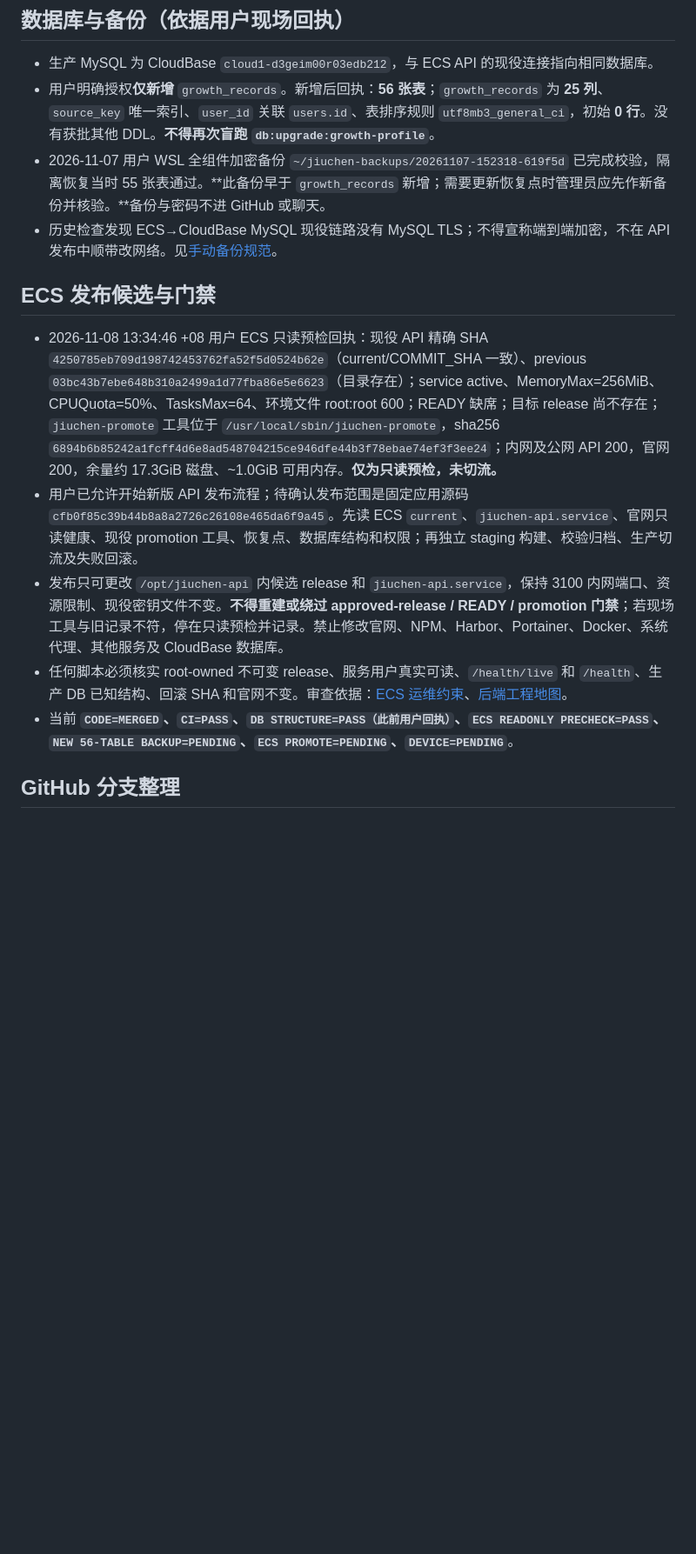
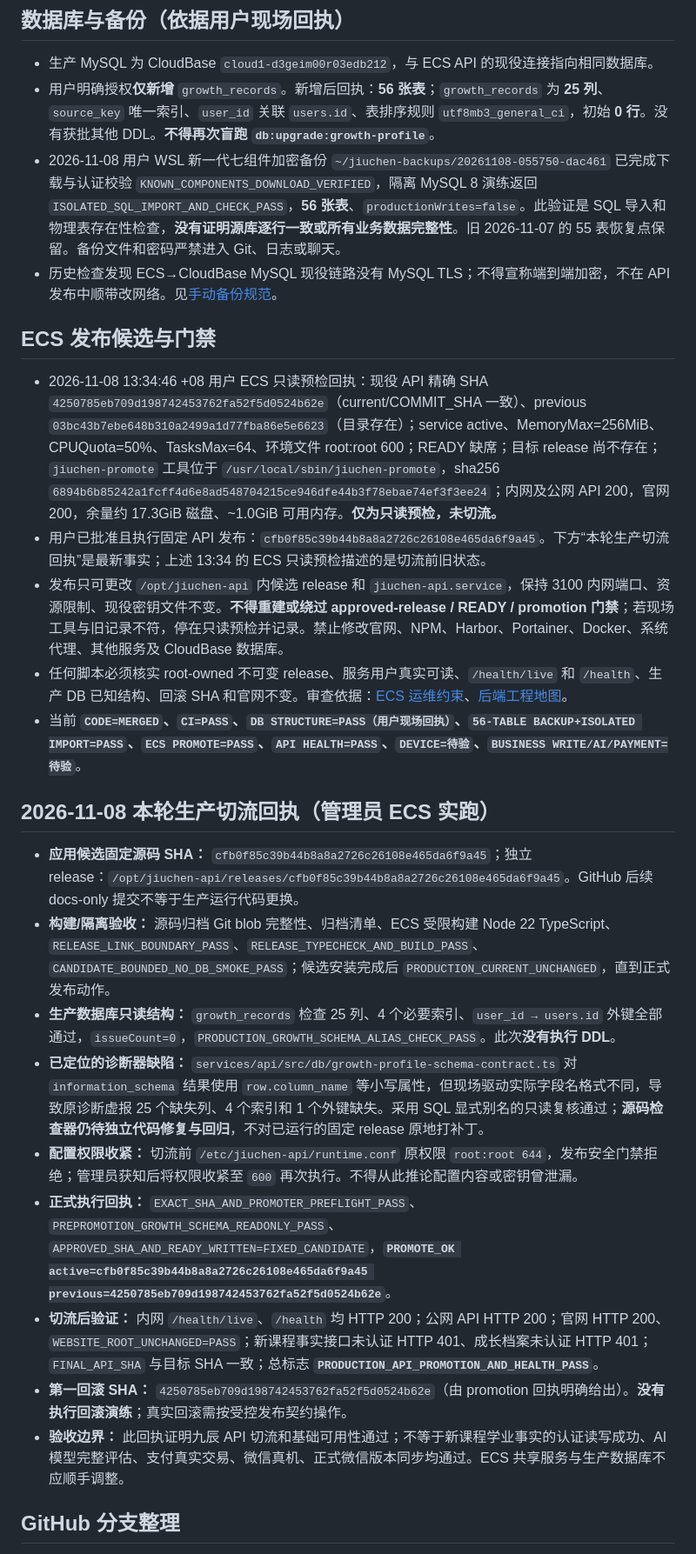
Before and after one commit to orange-lee-tech/jiuchen-edu-platform, a Markdown page: docs/handoff/STATUS-2026-11-08-batch-abc-release.md, the part around one of its changes. Shown at 87% size. GitHub-like rendering; blank space fills up the shorter version.

Commit message:
docs(handoff): close out 2026-11-08 ECS API production promotion

```diff
--- a/docs/handoff/STATUS-2026-11-08-batch-abc-release.md
+++ b/docs/handoff/STATUS-2026-11-08-batch-abc-release.md
@@ -13,16 +13,28 @@
 
 - 生产 MySQL 为 CloudBase `cloud1-d3geim00r03edb212`，与 ECS API 的现役连接指向相同数据库。
 - 用户明确授权**仅新增** `growth_records`。新增后回执：**56 张表**；`growth_records` 为 **25 列**、`source_key` 唯一索引、`user_id` 关联 `users.id`、表排序规则 `utf8mb3_general_ci`，初始 **0 行**。没有获批其他 DDL。**不得再次盲跑 `db:upgrade:growth-profile`**。
-- 2026-11-07 用户 WSL 全组件加密备份 `~/jiuchen-backups/20261107-152318-619f5d` 已完成校验，隔离恢复当时 55 张表通过。**此备份早于 `growth_records` 新增；需要更新恢复点时管理员应先作新备份并核验。**备份与密码不进 GitHub 或聊天。
+- 2026-11-08 用户 WSL 新一代七组件加密备份 `~/jiuchen-backups/20261108-055750-dac461` 已完成下载与认证校验 `KNOWN_COMPONENTS_DOWNLOAD_VERIFIED`，隔离 MySQL 8 演练返回 `ISOLATED_SQL_IMPORT_AND_CHECK_PASS`，**56 张表**、`productionWrites=false`。此验证是 SQL 导入和物理表存在性检查，**没有证明源库逐行一致或所有业务数据完整性**。旧 2026-11-07 的 55 表恢复点保留。备份文件和密码严禁进入 Git、日志或聊天。
 - 历史检查发现 ECS→CloudBase MySQL 现役链路没有 MySQL TLS；不得宣称端到端加密，不在 API 发布中顺带改网络。见[手动备份规范](../ops/manual-backup-and-selective-restore.md)。
 
 ## ECS 发布候选与门禁
 
 - 2026-11-08 13:34:46 +08 用户 ECS 只读预检回执：现役 API 精确 SHA `4250785eb709d198742453762fa52f5d0524b62e`（current/COMMIT_SHA 一致）、previous `03bc43b7ebe648b310a2499a1d77fba86e5e6623`（目录存在）；service active、MemoryMax=256MiB、CPUQuota=50%、TasksMax=64、环境文件 root:root 600；READY 缺席；目标 release 尚不存在；`jiuchen-promote` 工具位于 `/usr/local/sbin/jiuchen-promote`，sha256 `6894b6b85242a1fcff4d6e8ad548704215ce946dfe44b3f78ebae74ef3f3ee24`；内网及公网 API 200，官网 200，余量约 17.3GiB 磁盘、~1.0GiB 可用内存。**仅为只读预检，未切流。**
-- 用户已允许开始新版 API 发布流程；待确认发布范围是固定应用源码 `cfb0f85c39b44b8a8a2726c26108e465da6f9a45`。先读 ECS `current`、`jiuchen-api.service`、官网只读健康、现役 promotion 工具、恢复点、数据库结构和权限；再独立 staging 构建、校验归档、生产切流及失败回滚。
+- 用户已批准且执行固定 API 发布：`cfb0f85c39b44b8a8a2726c26108e465da6f9a45`。下方“本轮生产切流回执”是最新事实；上述 13:34 的 ECS 只读预检描述的是切流前旧状态。
 - 发布只可更改 `/opt/jiuchen-api` 内候选 release 和 `jiuchen-api.service`，保持 3100 内网端口、资源限制、现役密钥文件不变。**不得重建或绕过 approved-release / READY / promotion 门禁**；若现场工具与旧记录不符，停在只读预检并记录。禁止修改官网、NPM、Harbor、Portainer、Docker、系统代理、其他服务及 CloudBase 数据库。
 - 任何脚本必须核实 root-owned 不可变 release、服务用户真实可读、`/health/live` 和 `/health`、生产 DB 已知结构、回滚 SHA 和官网不变。审查依据：[ECS 运维约束](../../ops/ecs/AGENTS.md)、[后端工程地图](../ops/miniprogram-backend-engineering-map.md)。
-- 当前 **`CODE=MERGED`、`CI=PASS`、`DB STRUCTURE=PASS（此前用户回执）`、`ECS READONLY PRECHECK=PASS`、`NEW 56-TABLE BACKUP=PENDING`、`ECS PROMOTE=PENDING`、`DEVICE=PENDING`**。
+- 当前 **`CODE=MERGED`、`CI=PASS`、`DB STRUCTURE=PASS（用户现场回执）`、`56-TABLE BACKUP+ISOLATED IMPORT=PASS`、`ECS PROMOTE=PASS`、`API HEALTH=PASS`、`DEVICE=待验`、`BUSINESS WRITE/AI/PAYMENT=待验`**。
+
+## 2026-11-08 本轮生产切流回执（管理员 ECS 实跑）
+
+- **应用候选固定源码 SHA：** `cfb0f85c39b44b8a8a2726c26108e465da6f9a45`；独立 release：`/opt/jiuchen-api/releases/cfb0f85c39b44b8a8a2726c26108e465da6f9a45`。GitHub 后续 docs-only 提交不等于生产运行代码更换。
+- **构建/隔离验收：** 源码归档 Git blob 完整性、归档清单、ECS 受限构建 Node 22 TypeScript、`RELEASE_LINK_BOUNDARY_PASS`、`RELEASE_TYPECHECK_AND_BUILD_PASS`、`CANDIDATE_BOUNDED_NO_DB_SMOKE_PASS`；候选安装完成后 `PRODUCTION_CURRENT_UNCHANGED`，直到正式发布动作。
+- **生产数据库只读结构：** `growth_records` 检查 25 列、4 个必要索引、`user_id → users.id` 外键全部通过，`issueCount=0`，`PRODUCTION_GROWTH_SCHEMA_ALIAS_CHECK_PASS`。此次**没有执行 DDL**。
+- **已定位的诊断器缺陷：** `services/api/src/db/growth-profile-schema-contract.ts` 对 `information_schema` 结果使用 `row.column_name` 等小写属性，但现场驱动实际字段名格式不同，导致原诊断虚报 25 个缺失列、4 个索引和 1 个外键缺失。采用 SQL 显式别名的只读复核通过；**源码检查器仍待独立代码修复与回归**，不对已运行的固定 release 原地打补丁。
+- **配置权限收紧：** 切流前 `/etc/jiuchen-api/runtime.conf` 原权限 `root:root 644`，发布安全门禁拒绝；管理员获知后将权限收紧至 `600` 再次执行。不得从此推论配置内容或密钥曾泄漏。
+- **正式执行回执：** `EXACT_SHA_AND_PROMOTER_PREFLIGHT_PASS`、`PREPROMOTION_GROWTH_SCHEMA_READONLY_PASS`、`APPROVED_SHA_AND_READY_WRITTEN=FIXED_CANDIDATE`，**`PROMOTE_OK active=cfb0f85c39b44b8a8a2726c26108e465da6f9a45 previous=4250785eb709d198742453762fa52f5d0524b62e`**。
+- **切流后验证：** 内网 `/health/live`、`/health` 均 HTTP 200；公网 API HTTP 200；官网 HTTP 200、`WEBSITE_ROOT_UNCHANGED=PASS`；新课程事实接口未认证 HTTP 401、成长档案未认证 HTTP 401；`FINAL_API_SHA` 与目标 SHA 一致；总标志 **`PRODUCTION_API_PROMOTION_AND_HEALTH_PASS`**。
+- **第一回滚 SHA：** `4250785eb709d198742453762fa52f5d0524b62e`（由 promotion 回执明确给出）。**没有执行回滚演练**；真实回滚需按受控发布契约操作。
+- **验收边界：** 此回执证明九辰 API 切流和基础可用性通过；不等于新课程学业事实的认证读写成功、AI 模型完整评估、支付真实交易、微信真机、正式微信版本同步均通过。ECS 共享服务与生产数据库不应顺手调整。
 
 ## GitHub 分支整理
 
```
Also changed, not shown: other parts of docs/handoff/STATUS-2026-11-08-batch-abc-release.md (+4 -4 lines).
